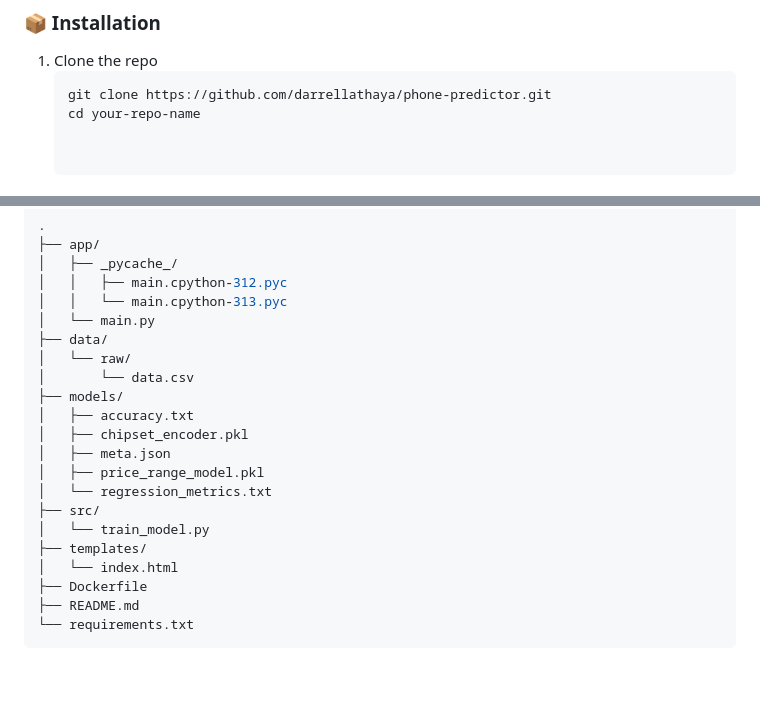
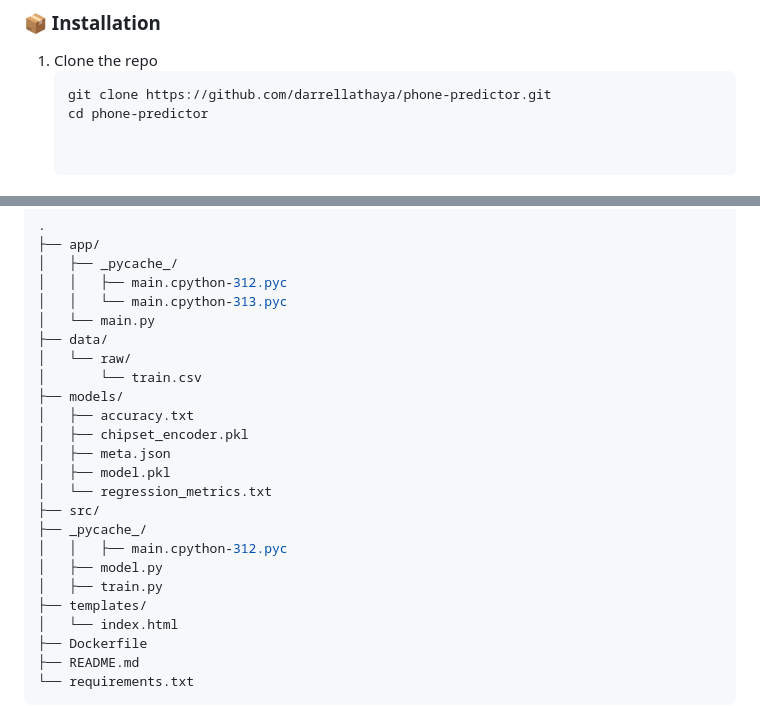
Before and after one commit to darrellathaya/phone-predictor, a Markdown page: README.md, 2 parts joined by grey strips. Drawn GitHub-style; blank space fills up the shorter version.

Commit message:
Directory structure change on README.md

````diff
--- a/README.md
+++ b/README.md
@@ -41,7 +41,7 @@ These instructions will help you set up the project locally and run it manually.
 1. Clone the repo
    ```sh
    git clone https://github.com/darrellathaya/phone-predictor.git
-   cd your-repo-name
+   cd phone-predictor
 
 
 <!-- USAGE EXAMPLES -->
@@ -75,15 +75,18 @@ These instructions will help you set up the project locally and run it manually.
 │   └── main.py
 ├── data/
 │   └── raw/
-│       └── data.csv
+│       └── train.csv
 ├── models/
 │   ├── accuracy.txt
 │   ├── chipset_encoder.pkl
 │   ├── meta.json
-│   ├── price_range_model.pkl
+│   ├── model.pkl
 │   └── regression_metrics.txt
 ├── src/
-│   └── train_model.py
+├── _pycache_/
+│   │   ├── main.cpython-312.pyc
+│   ├── model.py
+│   ├── train.py
 ├── templates/
 │   └── index.html
 ├── Dockerfile
````
